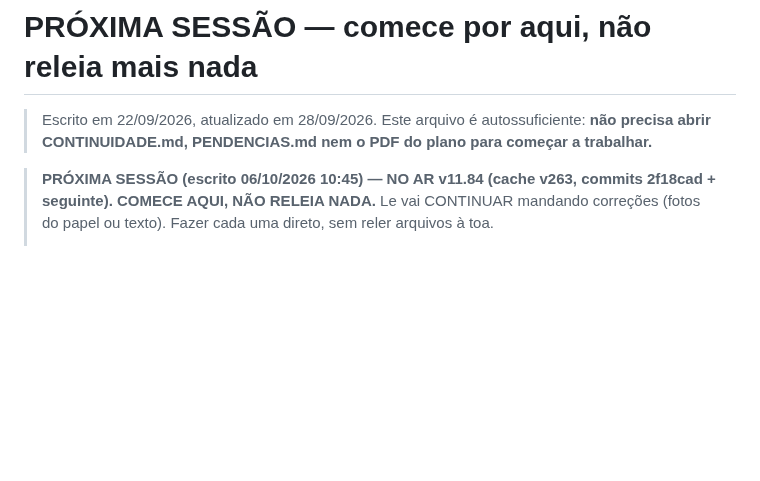
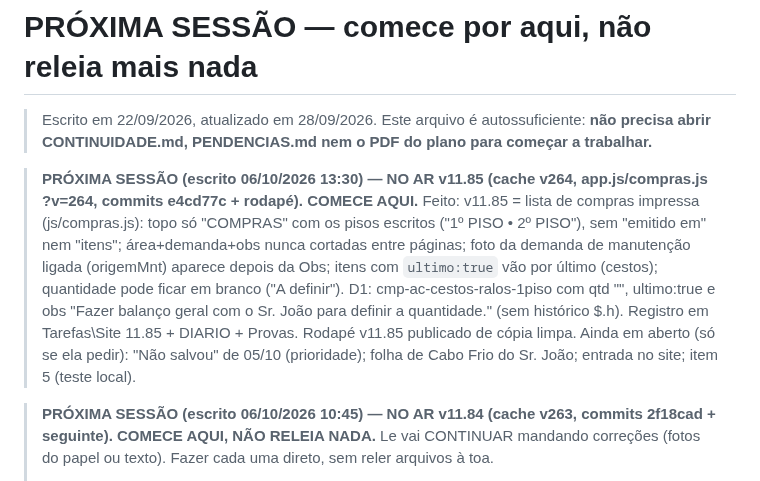
Before and after one commit to leticiaoliveira-gh/banco-demandas, a Markdown page: PROXIMA-SESSAO.md, the part around the change. Rendered like a GitHub page; blank space fills up the shorter version.

Commit message:
PROXIMA-SESSAO: v11.85
Co-Authored-By: Claude Opus 5.5 <noreply@anthropic.com>

```diff
--- a/PROXIMA-SESSAO.md
+++ b/PROXIMA-SESSAO.md
@@ -2,6 +2,10 @@
 
 > Escrito em 22/09/2026, atualizado em 28/09/2026. Este arquivo é autossuficiente: **não precisa abrir
 > CONTINUIDADE.md, PENDENCIAS.md nem o PDF do plano para começar a trabalhar.**
+
+> **PRÓXIMA SESSÃO (escrito 06/10/2026 13:30) — NO AR v11.85 (cache v264, app.js/compras.js ?v=264, commits e4cd77c + rodapé). COMECE AQUI.**
+> Feito: v11.85 = lista de compras impressa (js/compras.js): topo só "COMPRAS" com os pisos escritos ("1º PISO • 2º PISO"), sem "emitido em" nem "itens"; área+demanda+obs nunca cortadas entre páginas; foto da demanda de manutenção ligada (origemMnt) aparece depois da Obs; itens com `ultimo:true` vão por último (cestos); quantidade pode ficar em branco ("A definir"). D1: cmp-ac-cestos-ralos-1piso com qtd "", ultimo:true e obs "Fazer balanço geral com o Sr. João para definir a quantidade." (sem histórico $.h). Registro em Tarefas\Site 11.85 + DIARIO + Provas. Rodapé v11.85 publicado de cópia limpa.
+> Ainda em aberto (só se ela pedir): "Não salvou" de 05/10 (prioridade); folha de Cabo Frio do Sr. João; entrada no site; item 5 (teste local).
 
 > **PRÓXIMA SESSÃO (escrito 06/10/2026 10:45) — NO AR v11.84 (cache v263, commits 2f18cad + seguinte). COMECE AQUI, NÃO RELEIA NADA.**
 > Le vai CONTINUAR mandando correções (fotos do papel ou texto). Fazer cada uma direto, sem reler arquivos à toa.
```
